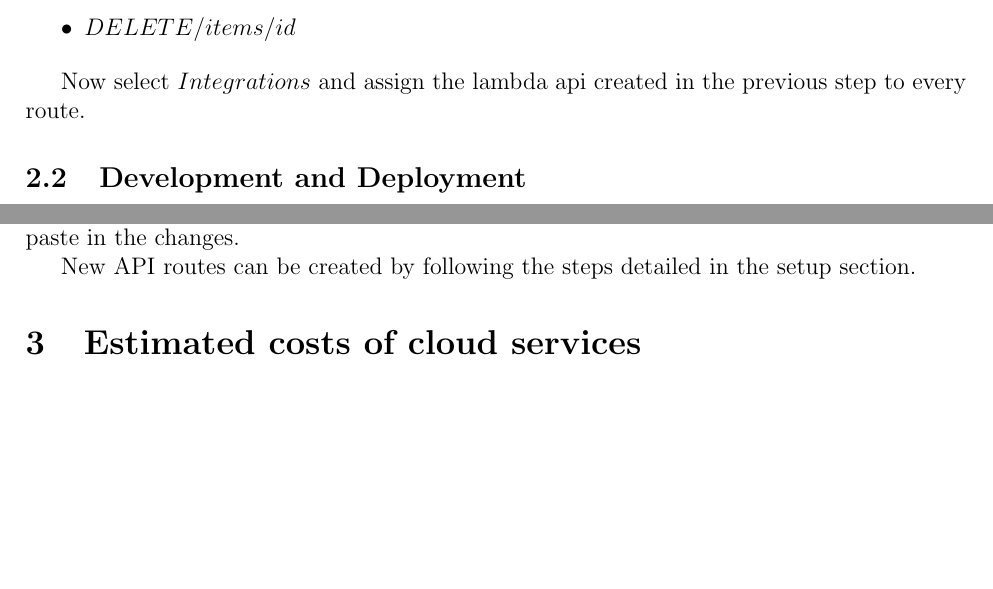
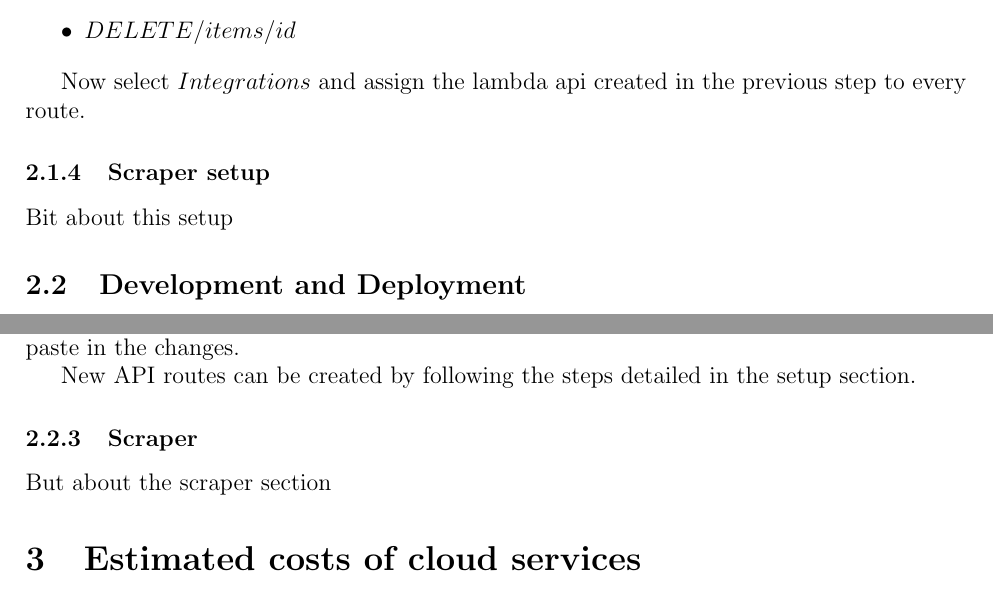
Before and after one commit to hadwi537/UniGuideOnline, a LaTeX document (report/report.tex): two parts of pages 4 and 5 of 6, joined at a grey line, cut so that both start at the same text, the shorter picture padded with empty space. Compiled offline with pdfLaTeX.

Commit message:
Report updates

```diff
--- a/report/report.tex
+++ b/report/report.tex
@@ -119,6 +122,10 @@ Now select this API and choose $Routes$ under $Develop$. For each route we defin
 
 Now select $Integrations$ and assign the lambda api created in the previous step to every route.
 
+\subsubsection{Scraper setup}
+
+Bit about this setup
+
 \subsection{Development and Deployment}
 
 As stated earlier, the DynamoDB requires no further modification. Unless, a more compute intensive option is desired.
@@ -143,6 +150,10 @@ Assuming that changes have been made and pushed to remote, connect to the ec2 in
 For updating the lambda function, navigate to the Lambda function console and copy and paste in the changes.
 
 New API routes can be created by following the steps detailed in the setup section.
+
+\subsubsection{Scraper}
+
+But about the scraper section
 
 \section{Estimated costs of cloud services}
 % estimation of running costs
```
Also changed, not shown: report/report.pdf, report/report.tex (3 more changed lines).
